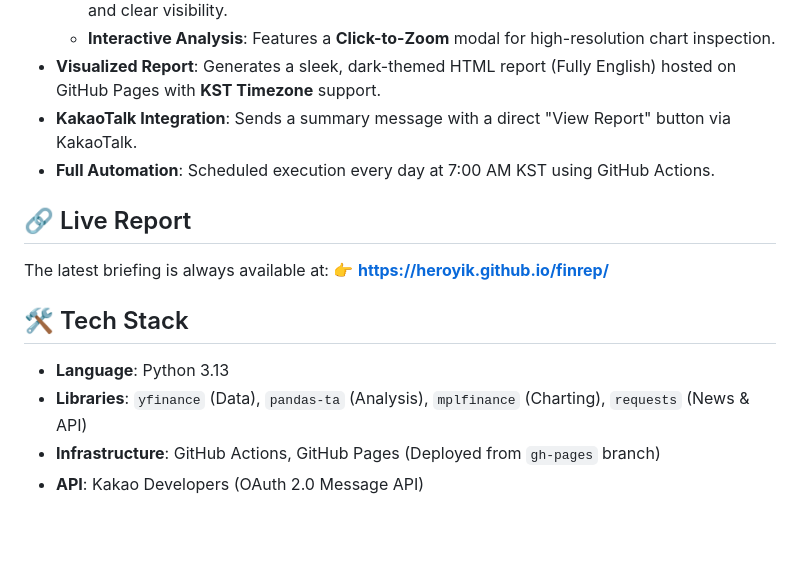
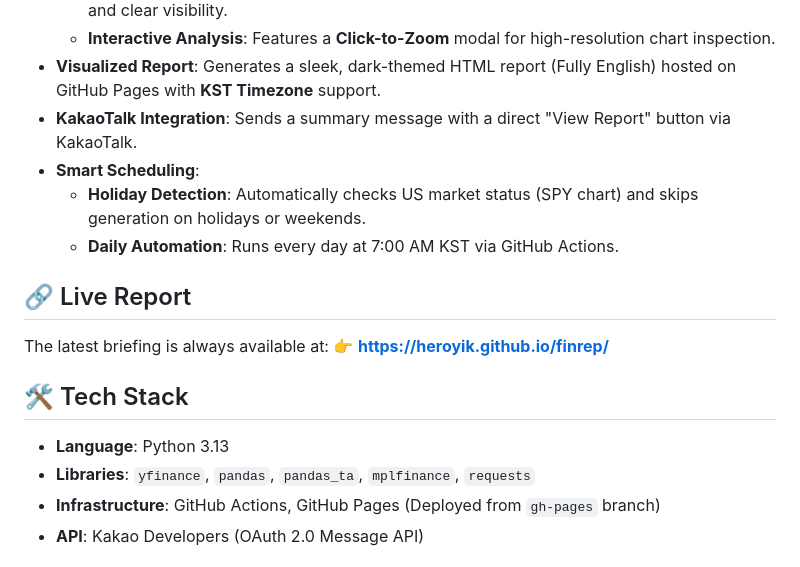
Before and after one commit to heroyik/finrep, a Markdown page: README.md, the part around the change. Drawn GitHub-style; blank space fills up the shorter version.

Commit message:
docs: enhance automation description with holiday detection and update tech stack libraries.

```diff
--- a/README.md
+++ b/README.md
@@ -12,7 +12,9 @@ FinRep is an automated system that fetches daily closing prices and technical in
   - **Interactive Analysis**: Features a **Click-to-Zoom** modal for high-resolution chart inspection.
 - **Visualized Report**: Generates a sleek, dark-themed HTML report (Fully English) hosted on GitHub Pages with **KST Timezone** support.
 - **KakaoTalk Integration**: Sends a summary message with a direct "View Report" button via KakaoTalk.
-- **Full Automation**: Scheduled execution every day at 7:00 AM KST using GitHub Actions.
+- **Smart Scheduling**:
+  - **Holiday Detection**: Automatically checks US market status (SPY chart) and skips generation on holidays or weekends.
+  - **Daily Automation**: Runs every day at 7:00 AM KST via GitHub Actions.
 
 ## 🔗 Live Report
 
@@ -22,7 +24,7 @@ The latest briefing is always available at:
 ## 🛠 Tech Stack
 
 - **Language**: Python 3.13
-- **Libraries**: `yfinance` (Data), `pandas-ta` (Analysis), `mplfinance` (Charting), `requests` (News & API)
+- **Libraries**: `yfinance`, `pandas`, `pandas_ta`, `mplfinance`, `requests`
 - **Infrastructure**: GitHub Actions, GitHub Pages (Deployed from `gh-pages` branch)
 - **API**: Kakao Developers (OAuth 2.0 Message API)
 
```
